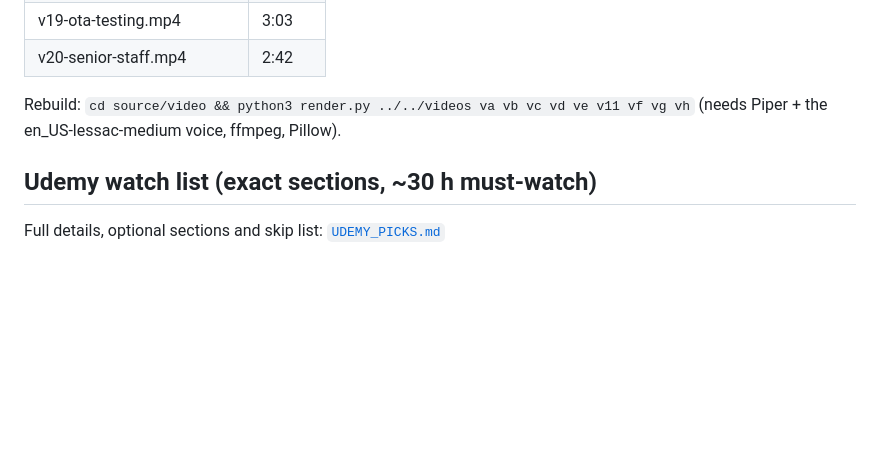
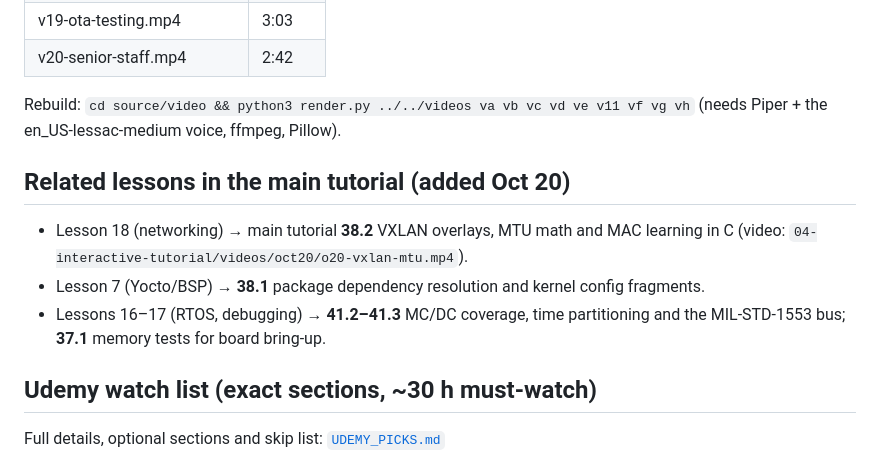
Before and after one commit to cvpeceee/systems-career-learning-hub, a Markdown page: 07-poly-embedded-firmware/README.md, the part around the change. GitHub-like rendering; blank space fills up the shorter version.

Commit message:
Add JOB_SKILL_MAP.md for Oct 20 roles; README counts; 07 cross-links to ch37-41

```diff
--- a/07-poly-embedded-firmware/README.md
+++ b/07-poly-embedded-firmware/README.md
@@ -49,6 +49,11 @@ Download this folder and open `index.html` in Chrome (phone or laptop). GitHub's
 
 Rebuild: `cd source/video && python3 render.py ../../videos va vb vc vd ve v11 vf vg vh` (needs Piper + the en_US-lessac-medium voice, ffmpeg, Pillow).
 
+## Related lessons in the main tutorial (added Oct 20)
+- Lesson 18 (networking) → main tutorial **38.2** VXLAN overlays, MTU math and MAC learning in C (video: `04-interactive-tutorial/videos/oct20/o20-vxlan-mtu.mp4`).
+- Lesson 7 (Yocto/BSP) → **38.1** package dependency resolution and kernel config fragments.
+- Lessons 16–17 (RTOS, debugging) → **41.2–41.3** MC/DC coverage, time partitioning and the MIL-STD-1553 bus; **37.1** memory tests for board bring-up.
+
 ## Udemy watch list (exact sections, ~30 h must-watch)
 
 Full details, optional sections and skip list: [`UDEMY_PICKS.md`](UDEMY_PICKS.md)
```
Also changed, not shown: JOB_SKILL_MAP.md (added, +35 -0 lines), README.md (+4 -3 lines).
